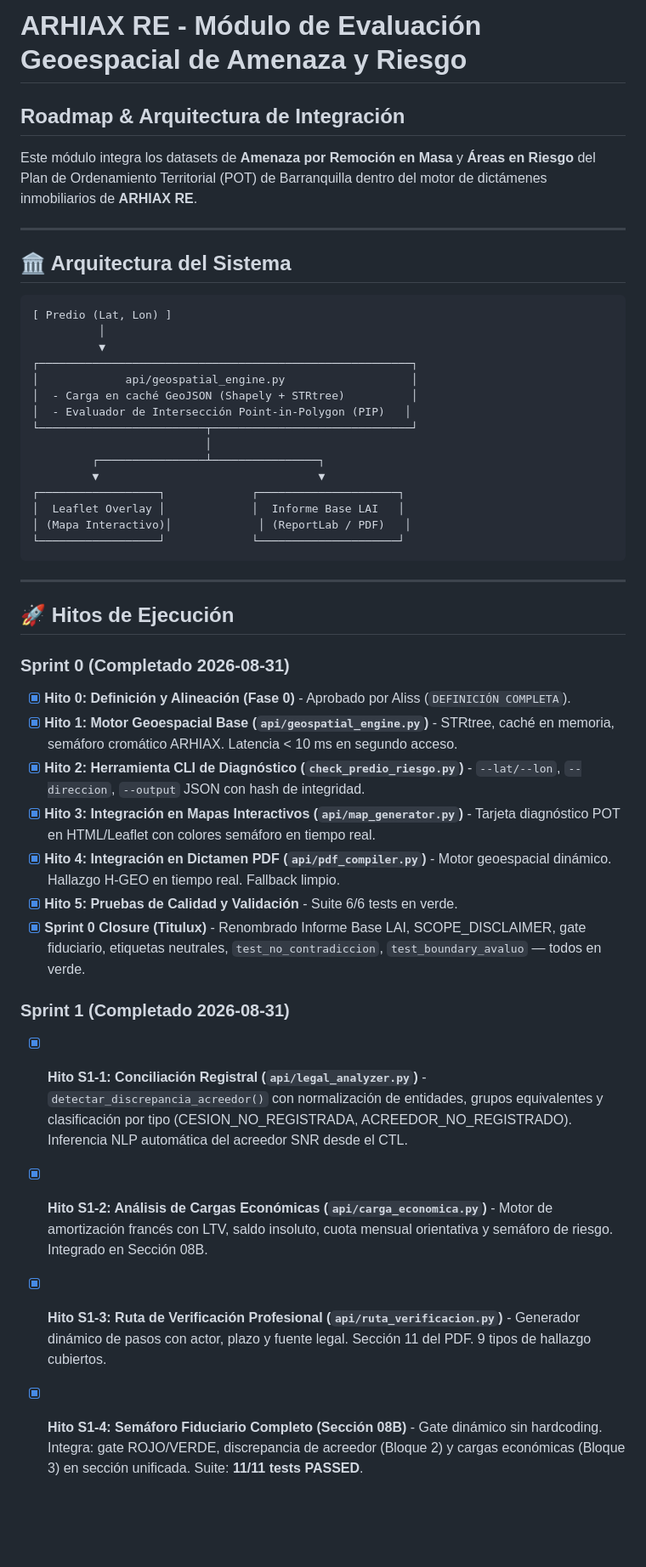
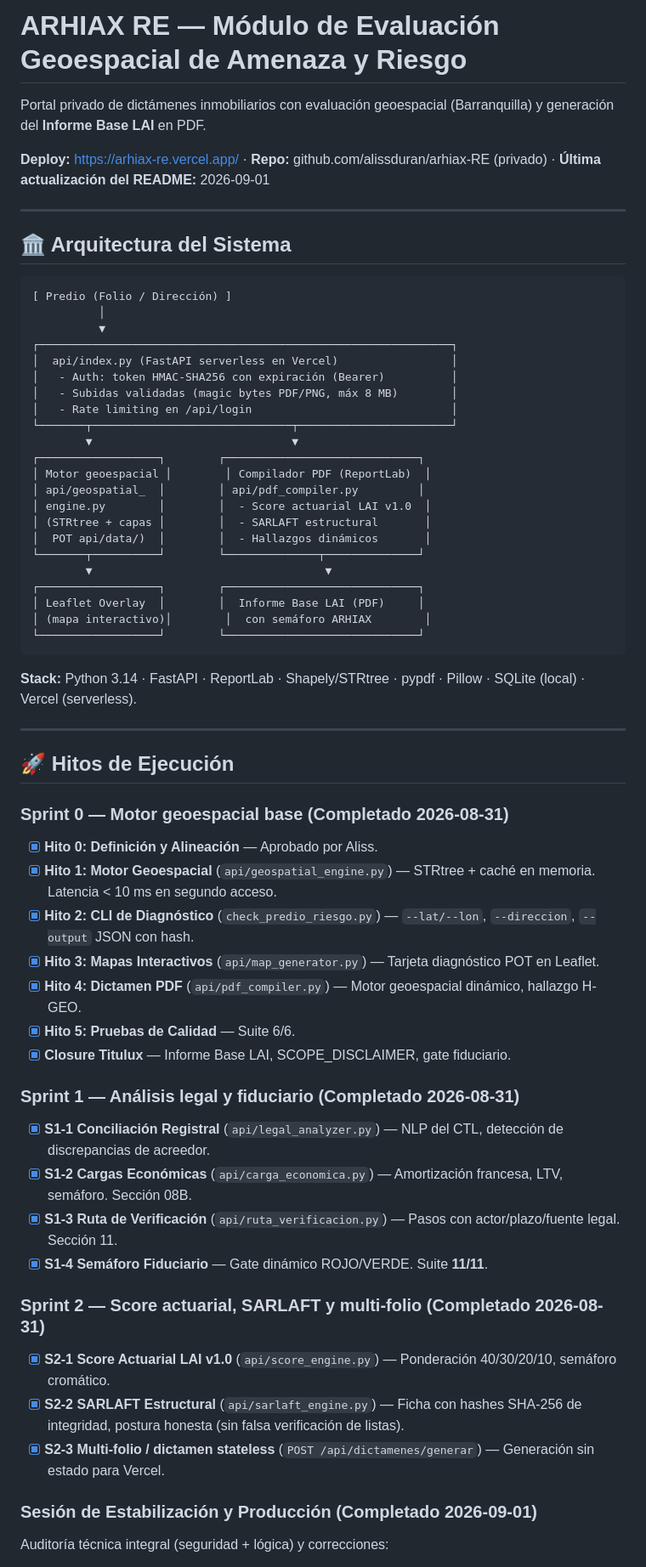
Before and after one commit to alissduran/arhiax-RE, a Markdown page: README_PLAN.md, the part around one of its changes. Shown at 85% size. Drawn GitHub-style; blank space fills up the shorter version.

Commit message:
docs: README_PLAN actualizado con Sprints 0-2, estabilización 2026-09-01, Sprint 3 y configuración de producción (Fase 6)

````diff
--- a/README_PLAN.md
+++ b/README_PLAN.md
@@ -1,46 +1,64 @@
-# ARHIAX RE - Módulo de Evaluación Geoespacial de Amenaza y Riesgo
+# ARHIAX RE — Módulo de Evaluación Geoespacial de Amenaza y Riesgo
 
-## Roadmap & Arquitectura de Integración
+Portal privado de dictámenes inmobiliarios con evaluación geoespacial (Barranquilla) y generación del **Informe Base LAI** en PDF.
 
-Este módulo integra los datasets de **Amenaza por Remoción en Masa** y **Áreas en Riesgo** del Plan de Ordenamiento Territorial (POT) de Barranquilla dentro del motor de dictámenes inmobiliarios de **ARHIAX RE**.
+**Deploy:** https://arhiax-re.vercel.app/ · **Repo:** github.com/alissduran/arhiax-RE (privado) · **Última actualización del README:** 2026-09-01
 
 ---
 
 ## 🏛️ Arquitectura del Sistema
 
 ```
-[ Predio (Lat, Lon) ]
+[ Predio (Folio / Dirección) ]
           │
           ▼
-┌────────────────────────────────────────────────────────┐
-│             api/geospatial_engine.py                   │
-│  - Carga en caché GeoJSON (Shapely + STRtree)          │
-│  - Evaluador de Intersección Point-in-Polygon (PIP)   │
-└─────────────────────────┬──────────────────────────────┘
-                          │
-         ┌────────────────┴────────────────┐
-         ▼                                 ▼
-┌──────────────────┐             ┌─────────────────────┐
-│  Leaflet Overlay │             │  Informe Base LAI   │
-│ (Mapa Interactivo)│             │ (ReportLab / PDF)   │
-└──────────────────┘             └─────────────────────┘
+┌──────────────────────────────────────────────────────────────┐
+│  api/index.py (FastAPI serverless en Vercel)                 │
+│   - Auth: token HMAC-SHA256 con expiración (Bearer)          │
+│   - Subidas validadas (magic bytes PDF/PNG, máx 8 MB)        │
+│   - Rate limiting en /api/login                              │
+└───────┬──────────────────────────────┬───────────────────────┘
+        ▼                              ▼
+┌──────────────────┐        ┌─────────────────────────────┐
+│ Motor geoespacial │        │ Compilador PDF (ReportLab)  │
+│ api/geospatial_  │        │ api/pdf_compiler.py         │
+│ engine.py        │        │  - Score actuarial LAI v1.0  │
+│ (STRtree + capas │        │  - SARLAFT estructural       │
+│  POT api/data/)  │        │  - Hallazgos dinámicos       │
+└───────┬──────────┘        └──────────────┬──────────────┘
+        ▼                                   ▼
+┌──────────────────┐        ┌─────────────────────────────┐
+│ Leaflet Overlay  │        │  Informe Base LAI (PDF)     │
+│ (mapa interactivo)│        │  con semáforo ARHIAX        │
+└──────────────────┘        └─────────────────────────────┘
 ```
+
+**Stack:** Python 3.14 · FastAPI · ReportLab · Shapely/STRtree · pypdf · Pillow · SQLite (local) · Vercel (serverless).
 
 ---
 
 ## 🚀 Hitos de Ejecución
 
-### Sprint 0 (Completado 2026-08-31)
-- [x] **Hito 0: Definición y Alineación (Fase 0)** - Aprobado por Aliss (`DEFINICIÓN COMPLETA`).
-- [x] **Hito 1: Motor Geoespacial Base (`api/geospatial_engine.py`)** - STRtree, caché en memoria, semáforo cromático ARHIAX. Latencia < 10 ms en segundo acceso.
-- [x] **Hito 2: Herramienta CLI de Diagnóstico (`check_predio_riesgo.py`)** - `--lat/--lon`, `--direccion`, `--output` JSON con hash de integridad.
-- [x] **Hito 3: Integración en Mapas Interactivos (`api/map_generator.py`)** - Tarjeta diagnóstico POT en HTML/Leaflet con colores semáforo en tiempo real.
-- [x] **Hito 4: Integración en Dictamen PDF (`api/pdf_compiler.py`)** - Motor geoespacial dinámico. Hallazgo H-GEO en tiempo real. Fallback limpio.
-- [x] **Hito 5: Pruebas de Calidad y Validación** - Suite 6/6 tests en verde.
-- [x] **Sprint 0 Closure (Titulux)** - Renombrado Informe Base LAI, SCOPE_DISCLAIMER, gate fiduciario, etiquetas neutrales, `test_no_contradiccion`, `test_boundary_avaluo` — todos en verde.
+### Sprint 0 — Motor geoespacial base (Completado 2026-08-31)
+- [x] **Hito 0: Definición y Alineación** — Aprobado por Aliss.
+- [x] **Hito 1: Motor Geoespacial** (`api/geospatial_engine.py`) — STRtree + caché en memoria. Latencia < 10 ms en segundo acceso.
+- [x] **Hito 2: CLI de Diagnóstico** (`check_predio_riesgo.py`) — `--lat/--lon`, `--direccion`, `--output` JSON con hash.
+- [x] **Hito 3: Mapas Interactivos** (`api/map_generator.py`) — Tarjeta diagnóstico POT en Leaflet.
+- [x] **Hito 4: Dictamen PDF** (`api/pdf_compiler.py`) — Motor geoespacial dinámico, hallazgo H-GEO.
+- [x] **Hito 5: Pruebas de Calidad** — Suite 6/6.
+- [x] **Closure Titulux** — Informe Base LAI, SCOPE_DISCLAIMER, gate fiduciario.
 
-### Sprint 1 (Completado 2026-08-31)
-- [x] **Hito S1-1: Conciliación Registral (`api/legal_analyzer.py`)** - `detectar_discrepancia_acreedor()` con normalización de entidades, grupos equivalentes y clasificación por tipo (CESION_NO_REGISTRADA, ACREEDOR_NO_REGISTRADO). Inferencia NLP automática del acreedor SNR desde el CTL.
-- [x] **Hito S1-2: Análisis de Cargas Económicas (`api/carga_economica.py`)** - Motor de amortización francés con LTV, saldo insoluto, cuota mensual orientativa y semáforo de riesgo. Integrado en Sección 08B.
-- [x] **Hito S1-3: Ruta de Verificación Profesional (`api/ruta_verificacion.py`)** - Generador dinámico de pasos con actor, plazo y fuente legal. Sección 11 del PDF. 9 tipos de hallazgo cubiertos.
-- [x] **Hito S1-4: Semáforo Fiduciario Completo (Sección 08B)** - Gate dinámico sin hardcoding. Integra: gate ROJO/VERDE, discrepancia de acreedor (Bloque 2) y cargas económicas (Bloque 3) en sección unificada. Suite: **11/11 tests PASSED**.
+### Sprint 1 — Análisis legal y fiduciario (Completado 2026-08-31)
+- [x] **S1-1 Conciliación Registral** (`api/legal_analyzer.py`) — NLP del CTL, detección de discrepancias de acreedor.
+- [x] **S1-2 Cargas Económicas** (`api/carga_economica.py`) — Amortización francesa, LTV, semáforo. Sección 08B.
+- [x] **S1-3 Ruta de Verificación** (`api/ruta_verificacion.py`) — Pasos con actor/plazo/fuente legal. Sección 11.
+- [x] **S1-4 Semáforo Fiduciario** — Gate dinámico ROJO/VERDE. Suite **11/11**.
+
+### Sprint 2 — Score actuarial, SARLAFT y multi-folio (Completado 2026-08-31)
+- [x] **S2-1 Score Actuarial LAI v1.0** (`api/score_engine.py`) — Ponderación 40/30/20/10, semáforo cromático.
+- [x] **S2-2 SARLAFT Estructural** (`api/sarlaft_engine.py`) — Ficha con hashes SHA-256 de integridad, postura honesta (sin falsa verificación de listas).
+- [x] **S2-3 Multi-folio / dictamen stateless** (`POST /api/dictamenes/generar`) — Generación sin estado para Vercel.
+
+### Sesión de Estabilización y Producción (Completado 2026-09-01)
+Auditoría técnica integral (seguridad + lógica) y correcciones:
+
````
Also changed, not shown: other parts of README_PLAN.md (+63 -0 lines).
